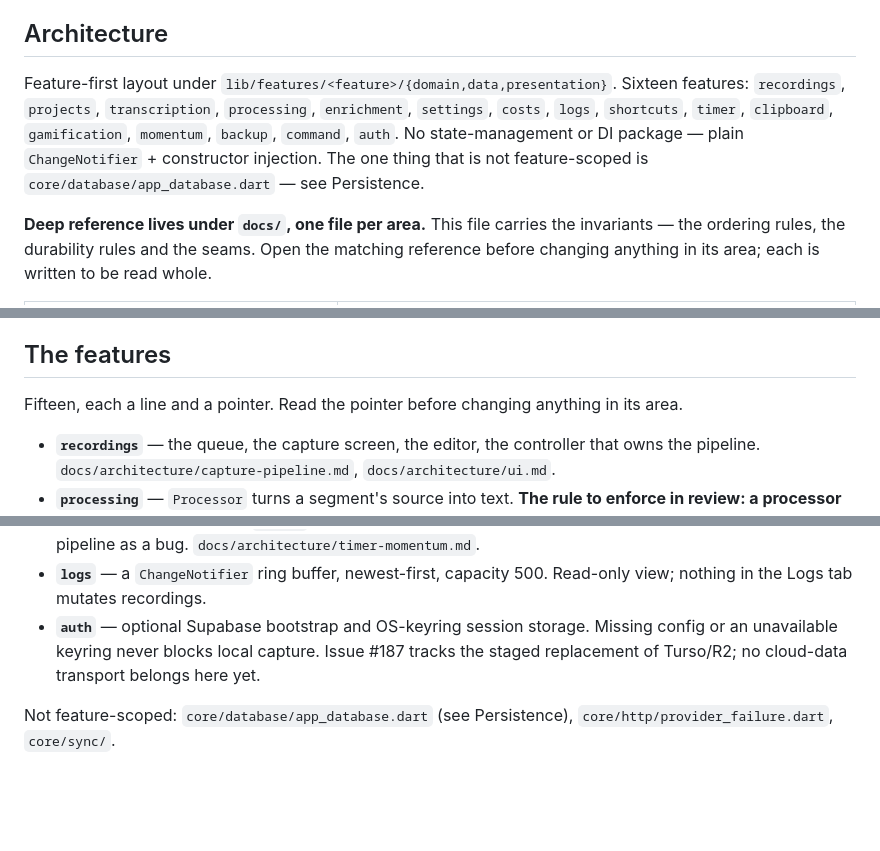
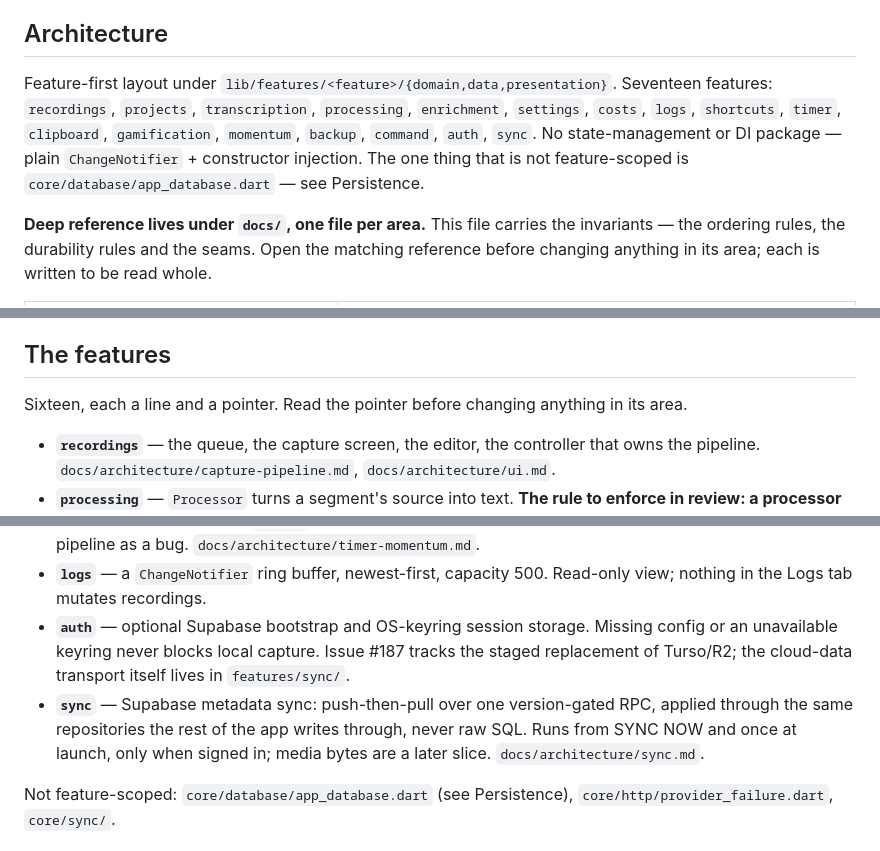
Before and after one commit to laugustyniak/augustyniak-capture, a Markdown page: CLAUDE.md, 3 parts joined by grey strips. Rendered like a GitHub page; blank space fills up the shorter version.

Commit message:
docs(sync): add the sync reference
Refs #194

```diff
--- a/CLAUDE.md
+++ b/CLAUDE.md
@@ -94,7 +94,7 @@ CI is **live** (`.github/workflows/ci.yml`) and runs `flutter analyze` + `flutte
 
 ## Architecture
 
-Feature-first layout under `lib/features/<feature>/{domain,data,presentation}`. Sixteen features: `recordings`, `projects`, `transcription`, `processing`, `enrichment`, `settings`, `costs`, `logs`, `shortcuts`, `timer`, `clipboard`, `gamification`, `momentum`, `backup`, `command`, `auth`. No state-management or DI package — plain `ChangeNotifier` + constructor injection. The one thing that is not feature-scoped is `core/database/app_database.dart` — see Persistence.
+Feature-first layout under `lib/features/<feature>/{domain,data,presentation}`. Seventeen features: `recordings`, `projects`, `transcription`, `processing`, `enrichment`, `settings`, `costs`, `logs`, `shortcuts`, `timer`, `clipboard`, `gamification`, `momentum`, `backup`, `command`, `auth`, `sync`. No state-management or DI package — plain `ChangeNotifier` + constructor injection. The one thing that is not feature-scoped is `core/database/app_database.dart` — see Persistence.
 
 **Deep reference lives under `docs/`, one file per area.** This file carries the invariants — the ordering rules, the durability rules and the seams. Open the matching reference before changing anything in its area; each is written to be read whole.
 
@@ -151,7 +152,7 @@ Neither rule is weakened by the two removal paths (`discardRecording`, `deleteRe
 
 ## The features
 
-Fifteen, each a line and a pointer. Read the pointer before changing anything in its area.
+Sixteen, each a line and a pointer. Read the pointer before changing anything in its area.
 
 - **`recordings`** — the queue, the capture screen, the editor, the controller that owns the pipeline. `docs/architecture/capture-pipeline.md`, `docs/architecture/ui.md`.
 - **`processing`** — `Processor` turns a segment's source into text. **The rule to enforce in review: a processor only ever reads the source — never writes, moves or deletes it.** `docs/architecture/processing.md`.
@@ -167,7 +168,8 @@ Fifteen, each a line and a pointer. Read the pointer before changing anything in
 - **`timer`** / **`momentum`** — a Pomodoro countdown, and append-only logs of the sessions that reached zero and the captures that left the desk. Time is read from the clock, never accumulated. `docs/architecture/timer-momentum.md`.
 - **`gamification`** — entirely cosmetic by construction: a nullable seam, every call site `unawaited`, and nothing it does can reach `status`, a source file or the index. Treat any change that gives it a say in the pipeline as a bug. `docs/architecture/timer-momentum.md`.
 - **`logs`** — a `ChangeNotifier` ring buffer, newest-first, capacity 500. Read-only view; nothing in the Logs tab mutates recordings.
-- **`auth`** — optional Supabase bootstrap and OS-keyring session storage. Missing config or an unavailable keyring never blocks local capture. Issue #187 tracks the staged replacement of Turso/R2; no cloud-data transport belongs here yet.
+- **`auth`** — optional Supabase bootstrap and OS-keyring session storage. Missing config or an unavailable keyring never blocks local capture. Issue #187 tracks the staged replacement of Turso/R2; the cloud-data transport itself lives in `features/sync/`.
+- **`sync`** — Supabase metadata sync: push-then-pull over one version-gated RPC, applied through the same repositories the rest of the app writes through, never raw SQL. Runs from SYNC NOW and once at launch, only when signed in; media bytes are a later slice. `docs/architecture/sync.md`.
 
 Not feature-scoped: `core/database/app_database.dart` (see Persistence), `core/http/provider_failure.dart`, `core/sync/`.
 
```
Also changed, not shown: other parts of CLAUDE.md (+1 -0 lines), docs/architecture/revisions.md (+1 -1 lines), docs/architecture/sync.md (added, +251 -0 lines).
